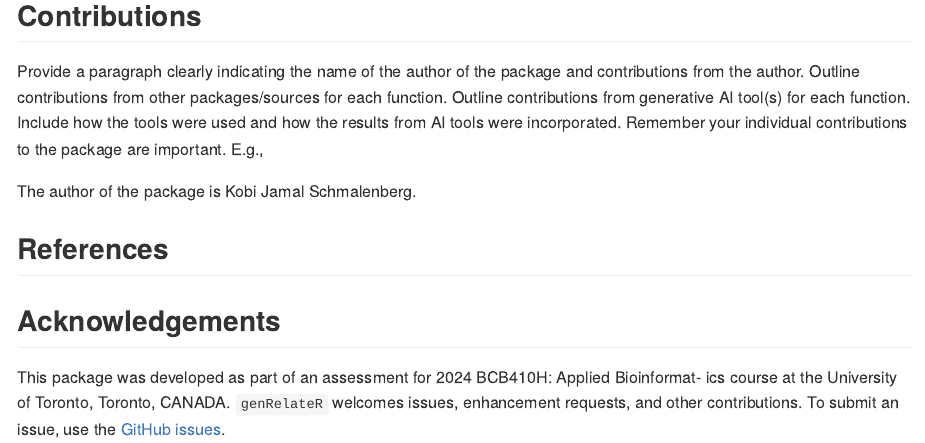
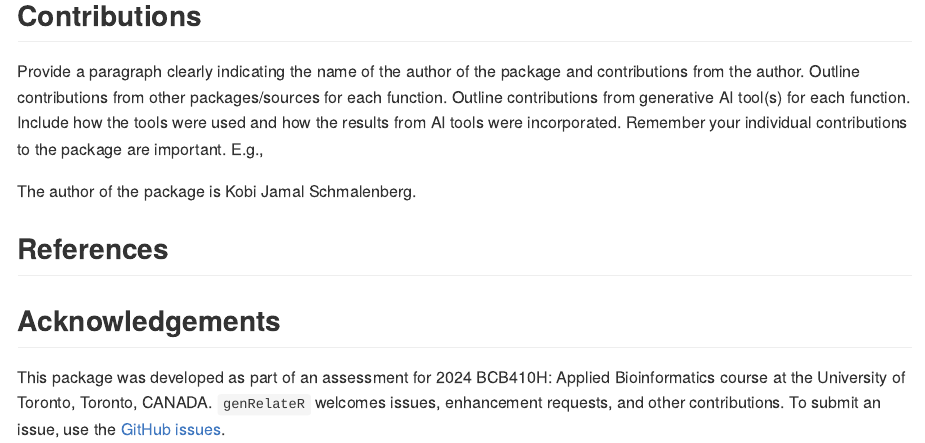
Before and after one commit to bdls-jamal/genRelateR, an R Markdown document (README.Rmd): the page in a window 1100 px wide, from 1060 px down. Rendered offline with R 4.5, knitr and Pandoc, with nearby package versions.

Commit message:
Update README.Rmd

```diff
--- a/README.Rmd
+++ b/README.Rmd
@@ -62,6 +62,5 @@ The author of the package is Kobi Jamal Schmalenberg.
 ## References
 
 ## Acknowledgements
-This package was developed as part of an assessment for 2024 BCB410H: Applied Bioinformat-
-ics course at the University of Toronto, Toronto, CANADA. `genRelateR` welcomes issues,
+This package was developed as part of an assessment for 2024 BCB410H: Applied Bioinformatics course at the University of Toronto, Toronto, CANADA. `genRelateR` welcomes issues,
 enhancement requests, and other contributions. To submit an issue, use the [GitHub issues](https://github.com/bdls-jamal/genRelateR/issues).
```
